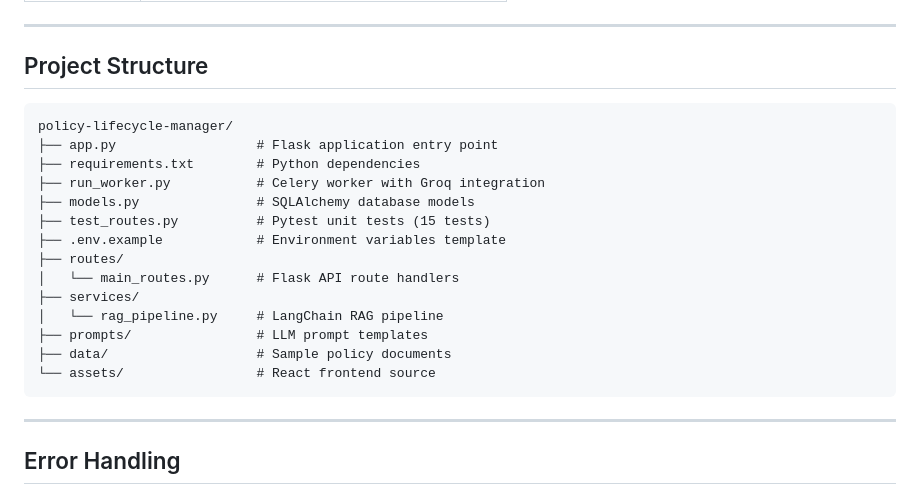
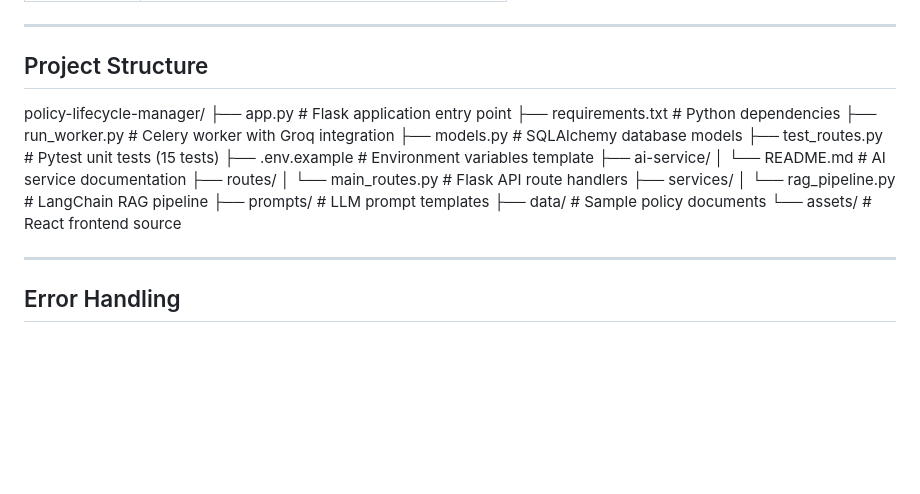
Before and after one commit to tecsxpert/policy-lifecycle-manager, a Markdown page: ai-service/README.md, the part around the change. GitHub-like rendering; blank space fills up the shorter version.

Commit message:
update: ai-service README project structure

````diff
--- a/ai-service/README.md
+++ b/ai-service/README.md
@@ -277,8 +277,6 @@ Processes up to 20 policy items in a single request. Each item is processed with
 ---
 
 ## Project Structure
-
-```
 policy-lifecycle-manager/
 ├── app.py                  # Flask application entry point
 ├── requirements.txt        # Python dependencies
@@ -286,6 +284,8 @@ policy-lifecycle-manager/
 ├── models.py               # SQLAlchemy database models
 ├── test_routes.py          # Pytest unit tests (15 tests)
 ├── .env.example            # Environment variables template
+├── ai-service/
+│   └── README.md           # AI service documentation
 ├── routes/
 │   └── main_routes.py      # Flask API route handlers
 ├── services/
@@ -293,7 +293,6 @@ policy-lifecycle-manager/
 ├── prompts/                # LLM prompt templates
 ├── data/                   # Sample policy documents
 └── assets/                 # React frontend source
-```
 
 ---
 
````
